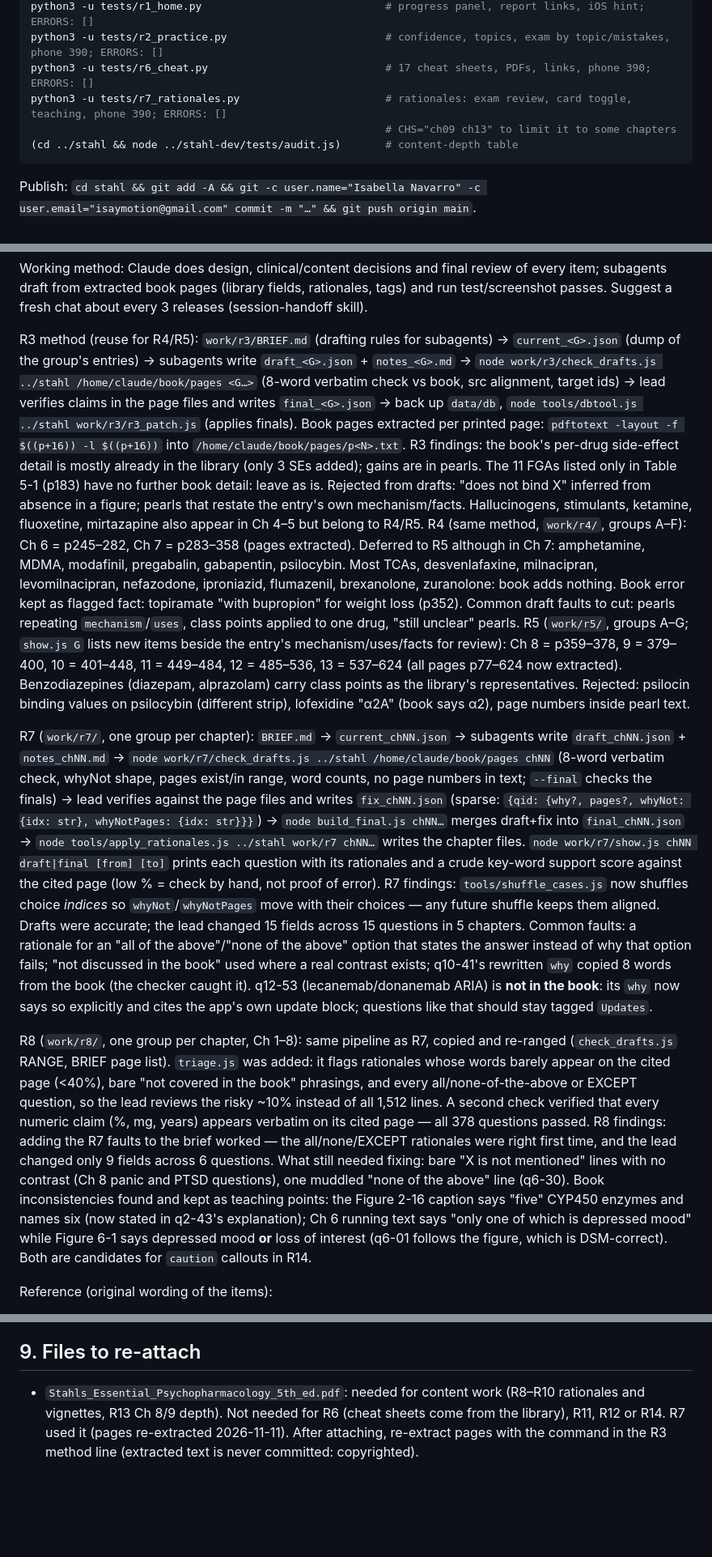
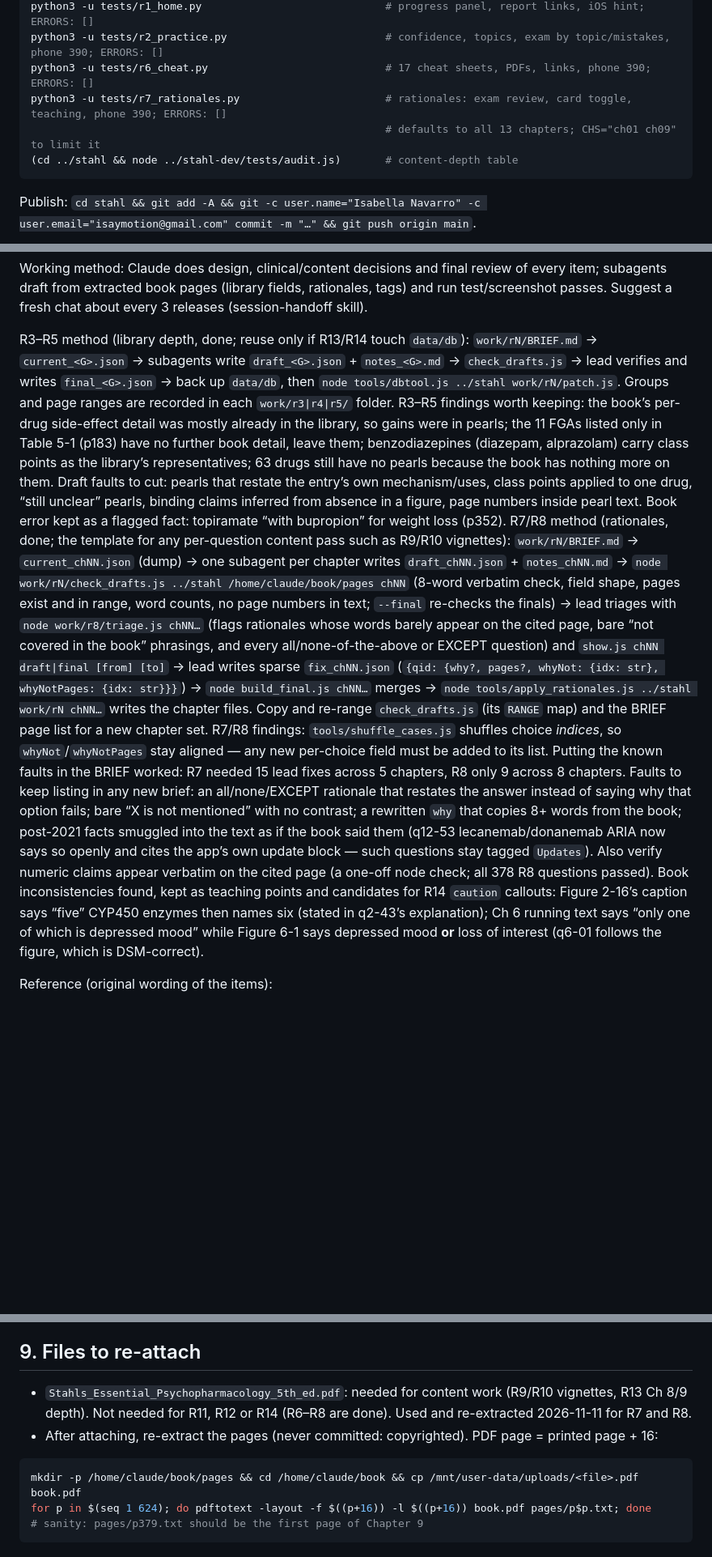
Before and after one commit to isaymotion/Stahl, a Markdown page: HANDOFF.md, 3 parts joined by grey strips. Shown at 81% size. Drawn GitHub-style; blank space fills up the shorter version.

Commit message:
Handoff: consolidate R3-R8 method notes, explicit page-extraction command
Co-Authored-By: Claude Opus 5 <noreply@anthropic.com>
Claude-Session: https://claude.ai/code/session_01CQ3EHXTW9wks4NQZTuGHmS

````diff
--- a/HANDOFF.md
+++ b/HANDOFF.md
@@ -46,7 +46,7 @@ python3 -u tests/r1_home.py                             # progress panel, report
 python3 -u tests/r2_practice.py                         # confidence, topics, exam by topic/mistakes, phone 390; ERRORS: []
 python3 -u tests/r6_cheat.py                            # 17 cheat sheets, PDFs, links, phone 390; ERRORS: []
 python3 -u tests/r7_rationales.py                       # rationales: exam review, card toggle, teaching, phone 390; ERRORS: []
-                                                        # CHS="ch09 ch13" to limit it to some chapters
+                                                        # defaults to all 13 chapters; CHS="ch01 ch09" to limit it
 (cd ../stahl && node ../stahl-dev/tests/audit.js)       # content-depth table
 ```
 Publish: `cd stahl && git add -A && git -c user.name="Isabella Navarro" -c user.email="isaymotion@gmail.com" commit -m "…" && git push origin main`.
@@ -89,16 +89,10 @@ R9 starting point: B2 **two-step vignettes**, ~15 per chapter for Ch 1–7 (a cl
 
 Working method: Claude does design, clinical/content decisions and final review of every item; subagents draft from extracted book pages (library fields, rationales, tags) and run test/screenshot passes. Suggest a fresh chat about every 3 releases (session-handoff skill).
 
-R3 method (reuse for R4/R5): `work/r3/BRIEF.md` (drafting rules for subagents) → `current_<G>.json` (dump of the group's entries) → subagents write `draft_<G>.json` + `notes_<G>.md` → `node work/r3/check_drafts.js ../stahl /home/claude/book/pages <G…>` (8-word verbatim check vs book, src alignment, target ids) → lead verifies claims in the page files and writes `final_<G>.json` → back up `data/db`, `node tools/dbtool.js ../stahl work/r3/r3_patch.js` (applies finals). Book pages extracted per printed page: `pdftotext -layout -f $((p+16)) -l $((p+16))` into `/home/claude/book/pages/p<N>.txt`.
-R3 findings: the book's per-drug side-effect detail is mostly already in the library (only 3 SEs added); gains are in pearls. The 11 FGAs listed only in Table 5-1 (p183) have no further book detail: leave as is. Rejected from drafts: "does not bind X" inferred from absence in a figure; pearls that restate the entry's own mechanism/facts. Hallucinogens, stimulants, ketamine, fluoxetine, mirtazapine also appear in Ch 4–5 but belong to R4/R5.
-R4 (same method, `work/r4/`, groups A–F): Ch 6 = p245–282, Ch 7 = p283–358 (pages extracted). Deferred to R5 although in Ch 7: amphetamine, MDMA, modafinil, pregabalin, gabapentin, psilocybin. Most TCAs, desvenlafaxine, milnacipran, levomilnacipran, nefazodone, iproniazid, flumazenil, brexanolone, zuranolone: book adds nothing. Book error kept as flagged fact: topiramate "with bupropion" for weight loss (p352). Common draft faults to cut: pearls repeating `mechanism`/`uses`, class points applied to one drug, "still unclear" pearls.
-R5 (`work/r5/`, groups A–G; `show.js G` lists new items beside the entry's mechanism/uses/facts for review): Ch 8 = p359–378, 9 = 379–400, 10 = 401–448, 11 = 449–484, 12 = 485–536, 13 = 537–624 (all pages p77–624 now extracted). Benzodiazepines (diazepam, alprazolam) carry class points as the library's representatives. Rejected: psilocin binding values on psilocybin (different strip), lofexidine "α2A" (book says α2), page numbers inside pearl text.
-
-R7 (`work/r7/`, one group per chapter): `BRIEF.md` → `current_chNN.json` → subagents write `draft_chNN.json` + `notes_chNN.md` → `node work/r7/check_drafts.js ../stahl /home/claude/book/pages chNN` (8-word verbatim check, whyNot shape, pages exist/in range, word counts, no page numbers in text; `--final` checks the finals) → lead verifies against the page files and writes `fix_chNN.json` (sparse: `{qid: {why?, pages?, whyNot: {idx: str}, whyNotPages: {idx: str}}}`) → `node build_final.js chNN…` merges draft+fix into `final_chNN.json` → `node tools/apply_rationales.js ../stahl work/r7 chNN…` writes the chapter files. `node work/r7/show.js chNN draft|final [from] [to]` prints each question with its rationales and a crude key-word support score against the cited page (low % = check by hand, not proof of error).
-R7 findings: `tools/shuffle_cases.js` now shuffles choice *indices* so `whyNot`/`whyNotPages` move with their choices — any future shuffle keeps them aligned. Drafts were accurate; the lead changed 15 fields across 15 questions in 5 chapters. Common faults: a rationale for an "all of the above"/"none of the above" option that states the answer instead of why that option fails; "not discussed in the book" used where a real contrast exists; q10-41's rewritten `why` copied 8 words from the book (the checker caught it). q12-53 (lecanemab/donanemab ARIA) is **not in the book**: its `why` now says so explicitly and cites the app's own update block; questions like that should stay tagged `Updates`.
-
-R8 (`work/r8/`, one group per chapter, Ch 1–8): same pipeline as R7, copied and re-ranged (`check_drafts.js` RANGE, BRIEF page list). `triage.js` was added: it flags rationales whose words barely appear on the cited page (<40%), bare "not covered in the book" phrasings, and every all/none-of-the-above or EXCEPT question, so the lead reviews the risky ~10% instead of all 1,512 lines. A second check verified that every numeric claim (%, mg, years) appears verbatim on its cited page — all 378 questions passed.
-R8 findings: adding the R7 faults to the brief worked — the all/none/EXCEPT rationales were right first time, and the lead changed only 9 fields across 6 questions. What still needed fixing: bare "X is not mentioned" lines with no contrast (Ch 8 panic and PTSD questions), one muddled "none of the above" line (q6-30). Book inconsistencies found and kept as teaching points: the Figure 2-16 caption says "five" CYP450 enzymes and names six (now stated in q2-43's explanation); Ch 6 running text says "only one of which is depressed mood" while Figure 6-1 says depressed mood **or** loss of interest (q6-01 follows the figure, which is DSM-correct). Both are candidates for `caution` callouts in R14.
+R3–R5 method (library depth, done; reuse only if R13/R14 touch `data/db`): `work/rN/BRIEF.md` → `current_<G>.json` → subagents write `draft_<G>.json` + `notes_<G>.md` → `check_drafts.js` → lead verifies and writes `final_<G>.json` → back up `data/db`, then `node tools/dbtool.js ../stahl work/rN/patch.js`. Groups and page ranges are recorded in each `work/r3|r4|r5/` folder.
+R3–R5 findings worth keeping: the book’s per-drug side-effect detail was mostly already in the library, so gains were in pearls; the 11 FGAs listed only in Table 5-1 (p183) have no further book detail, leave them; benzodiazepines (diazepam, alprazolam) carry class points as the library’s representatives; 63 drugs still have no pearls because the book has nothing more on them. Draft faults to cut: pearls that restate the entry’s own mechanism/uses, class points applied to one drug, “still unclear” pearls, binding claims inferred from absence in a figure, page numbers inside pearl text. Book error kept as a flagged fact: topiramate “with bupropion” for weight loss (p352).
+R7/R8 method (rationales, done; the template for any per-question content pass such as R9/R10 vignettes): `work/rN/BRIEF.md` → `current_chNN.json` (dump) → one subagent per chapter writes `draft_chNN.json` + `notes_chNN.md` → `node work/rN/check_drafts.js ../stahl /home/claude/book/pages chNN` (8-word verbatim check, field shape, pages exist and in range, word counts, no page numbers in text; `--final` re-checks the finals) → lead triages with `node work/r8/triage.js chNN…` (flags rationales whose words barely appear on the cited page, bare “not covered in the book” phrasings, and every all/none-of-the-above or EXCEPT question) and `show.js chNN draft|final [from] [to]` → lead writes sparse `fix_chNN.json` (`{qid: {why?, pages?, whyNot: {idx: str}, whyNotPages: {idx: str}}}`) → `node build_final.js chNN…` merges → `node tools/apply_rationales.js ../stahl work/rN chNN…` writes the chapter files. Copy and re-range `check_drafts.js` (its `RANGE` map) and the BRIEF page list for a new chapter set.
+R7/R8 findings: `tools/shuffle_cases.js` shuffles choice *indices*, so `whyNot`/`whyNotPages` stay aligned — any new per-choice field must be added to its list. Putting the known faults in the BRIEF worked: R7 needed 15 lead fixes across 5 chapters, R8 only 9 across 8 chapters. Faults to keep listing in any new brief: an all/none/EXCEPT rationale that restates the answer instead of saying why that option fails; bare “X is not mentioned” with no contrast; a rewritten `why` that copies 8+ words from the book; post-2021 facts smuggled into the text as if the book said them (q12-53 lecanemab/donanemab ARIA now says so openly and cites the app’s own update block — such questions stay tagged `Updates`). Also verify numeric claims appear verbatim on the cited page (a one-off node check; all 378 R8 questions passed). Book inconsistencies found, kept as teaching points and candidates for R14 `caution` callouts: Figure 2-16’s caption says “five” CYP450 enzymes then names six (stated in q2-43’s explanation); Ch 6 running text says “only one of which is depressed mood” while Figure 6-1 says depressed mood **or** loss of interest (q6-01 follows the figure, which is DSM-correct).
 
 Reference (original wording of the items):
 - A1–A7 as above. B1: 139/183 drugs lack binding strength, 78 lack side effects, 168 lack pearls. B2: ~7% vignettes, explanations shrink to ~50 chars by Ch 13, no wrong-answer rationales. B3: confidence rating, topic tags (interleaving, weak-spot map, exam by topic), mechanism drill from library, warm-ups, explain-why. B4: original interactive diagrams.
@@ -121,4 +115,10 @@ Reference (original wording of the items):
 - Drug families: the `other` family also catches drugs whose `group` is in no family (`familyOf` fallback), so its sheet can hold more than its listed groups.
 
 ## 9. Files to re-attach
-- `Stahls_Essential_Psychopharmacology_5th_ed.pdf`: needed for content work (R8–R10 rationales and vignettes, R13 Ch 8/9 depth). Not needed for R6 (cheat sheets come from the library), R11, R12 or R14. R7 used it (pages re-extracted 2026-11-11). After attaching, re-extract pages with the command in the R3 method line (extracted text is never committed: copyrighted).
+- `Stahls_Essential_Psychopharmacology_5th_ed.pdf`: needed for content work (R9/R10 vignettes, R13 Ch 8/9 depth). Not needed for R11, R12 or R14 (R6–R8 are done). Used and re-extracted 2026-11-11 for R7 and R8.
+- After attaching, re-extract the pages (never committed: copyrighted). PDF page = printed page + 16:
+```bash
+mkdir -p /home/claude/book/pages && cd /home/claude/book && cp /mnt/user-data/uploads/<file>.pdf book.pdf
+for p in $(seq 1 624); do pdftotext -layout -f $((p+16)) -l $((p+16)) book.pdf pages/p$p.txt; done
+# sanity: pages/p379.txt should be the first page of Chapter 9
+```
````
